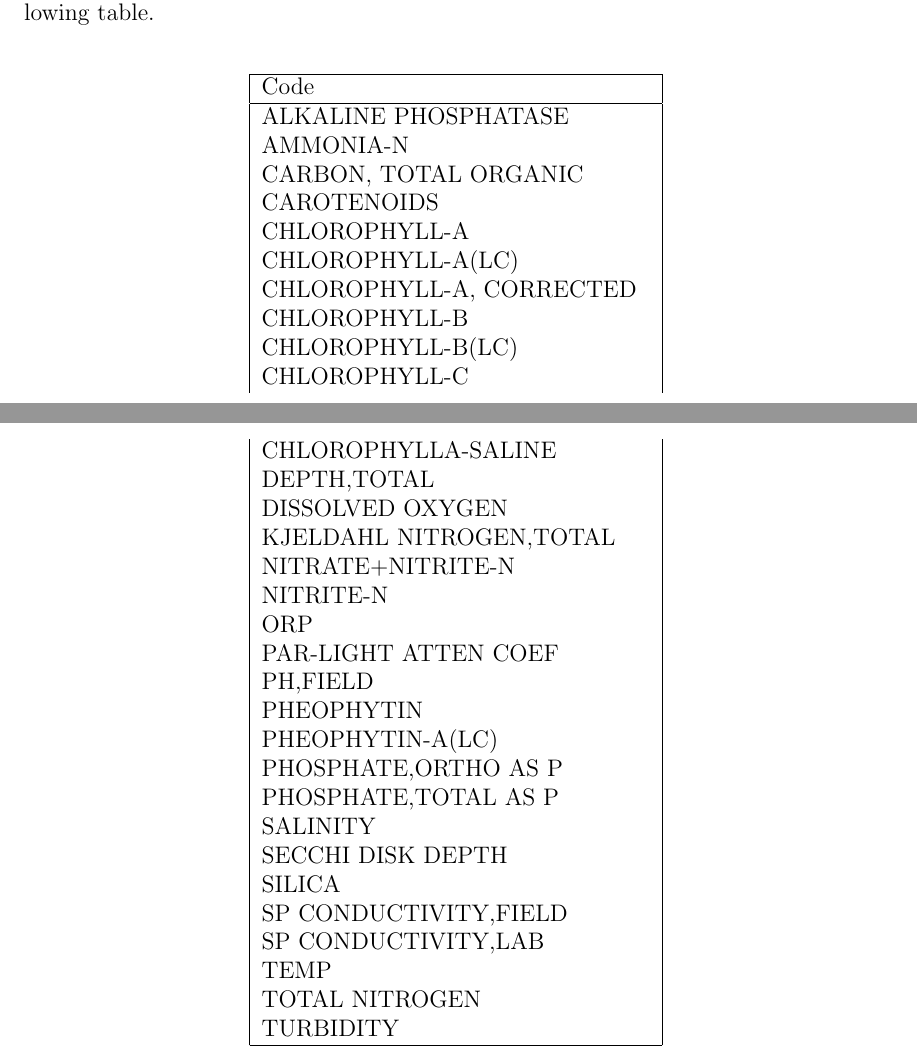
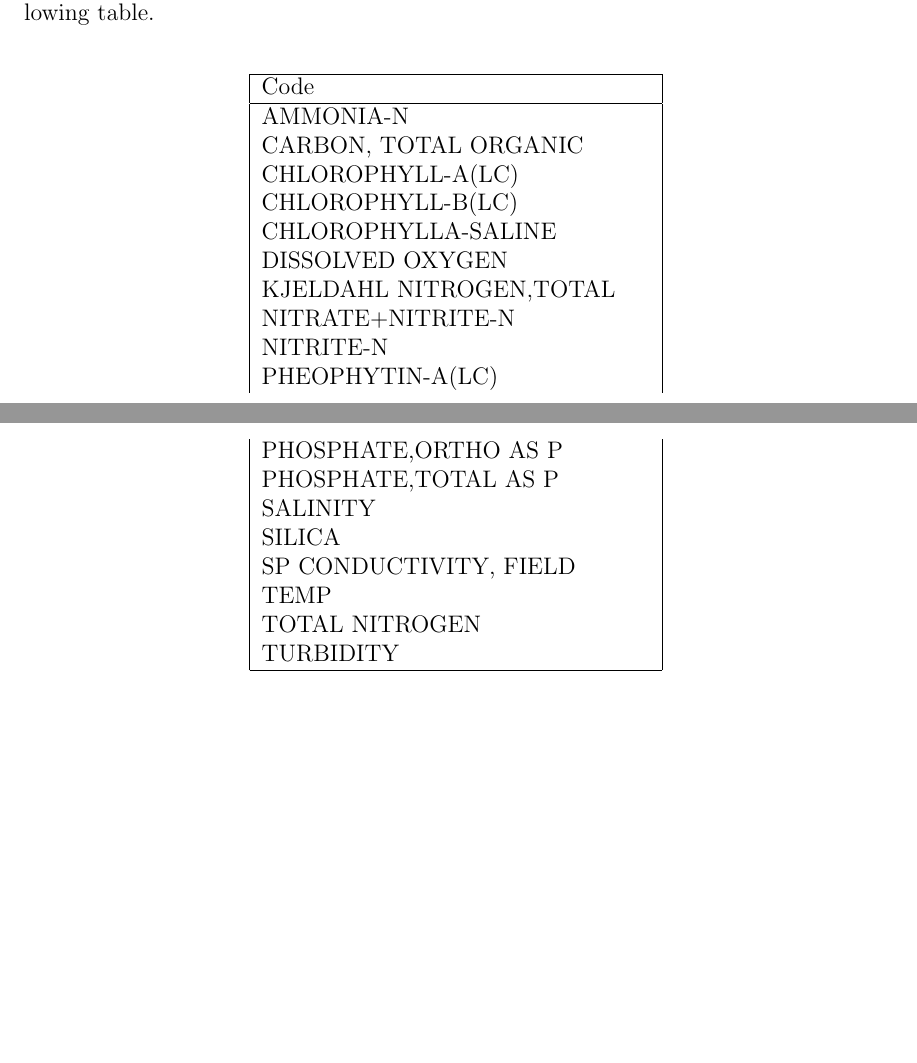
Before and after one commit to ropensci-archive/dbhydroR, a LaTeX document (vignettes/dbhydroR.tex): two parts of pages 5 and 6 of 6, joined at a grey line, cut so that both start at the same text, the shorter picture padded with empty space. Compiled offline with pdfLaTeX; a LaTeX package or settings file that is missing is left out.

Commit message:
fix param table and type

```diff
--- a/vignettes/dbhydroR.tex
+++ b/vignettes/dbhydroR.tex
@@ -209,34 +209,21 @@ There are many test names available in DBHYDRO. These are detailed in the follow
 \hline
 Code\\
 \hline
-ALKALINE PHOSPHATASE\\
 AMMONIA-N\\
 CARBON, TOTAL ORGANIC\\
-CAROTENOIDS\\
-CHLOROPHYLL-A\\
 CHLOROPHYLL-A(LC)\\
-CHLOROPHYLL-A, CORRECTED\\
-CHLOROPHYLL-B\\
 CHLOROPHYLL-B(LC)\\
-CHLOROPHYLL-C\\
 CHLOROPHYLLA-SALINE\\
-DEPTH,TOTAL\\
 DISSOLVED OXYGEN\\
 KJELDAHL NITROGEN,TOTAL\\
 NITRATE+NITRITE-N\\
 NITRITE-N\\
-ORP\\
-PAR-LIGHT ATTEN COEF\\
-PH,FIELD\\
-PHEOPHYTIN\\
 PHEOPHYTIN-A(LC)\\
 PHOSPHATE,ORTHO AS P\\
 PHOSPHATE,TOTAL AS P\\
 SALINITY\\
-SECCHI DISK DEPTH\\
 SILICA\\
-SP CONDUCTIVITY,FIELD\\
-SP CONDUCTIVITY,LAB\\
+SP CONDUCTIVITY, FIELD\\
 TEMP\\
 TOTAL NITROGEN\\
 TURBIDITY\\
```
Also changed, not shown: vignettes/dbhydroR-concordance.tex (+1 -1 lines), inst/doc/dbhydroR.pdf, vignettes/dbhydroR.pdf, vignettes/dbhydroR.tex (2 more changed lines), 6 other files.
